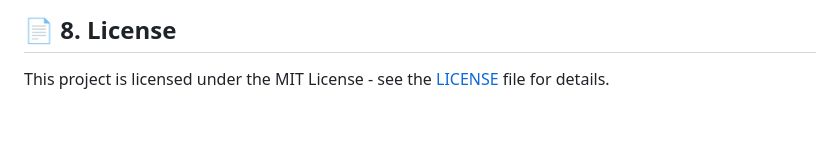
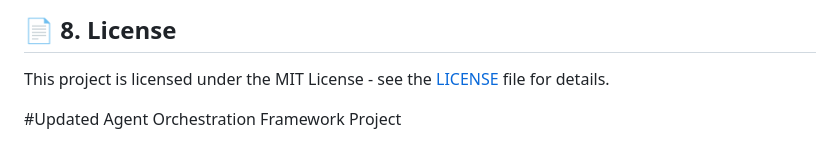
Before and after one commit to sidram2004/Agent-Orchestration-Framework-with-LangChain, a Markdown page: README.md, the part around the change. Drawn GitHub-style; blank space fills up the shorter version.

Commit message:
Updated_readme

```diff
--- a/README.md
+++ b/README.md
@@ -154,3 +154,5 @@ While the current version uses standard LangChain agent chains, future iteration
 ## 📄 8. License
 
 This project is licensed under the MIT License - see the [LICENSE](LICENSE) file for details.
+
+#Updated Agent Orchestration Framework Project
```
